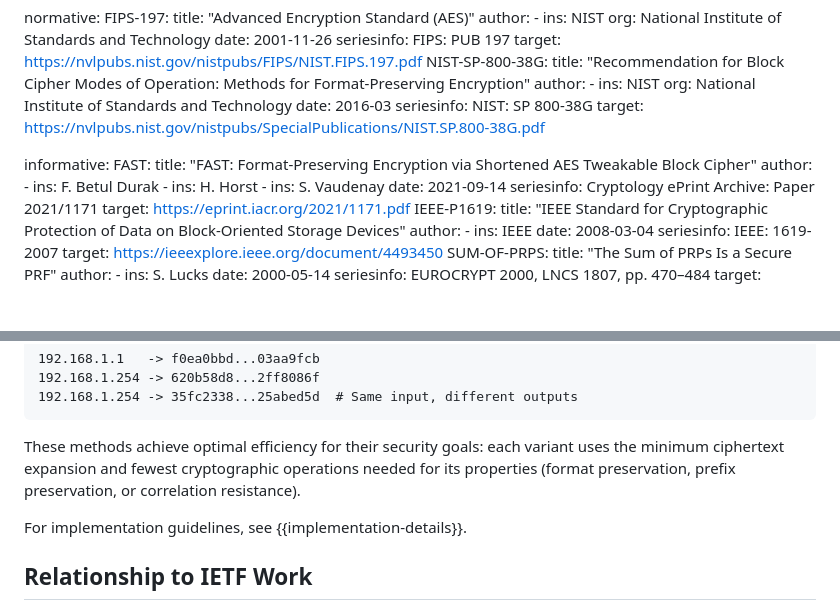
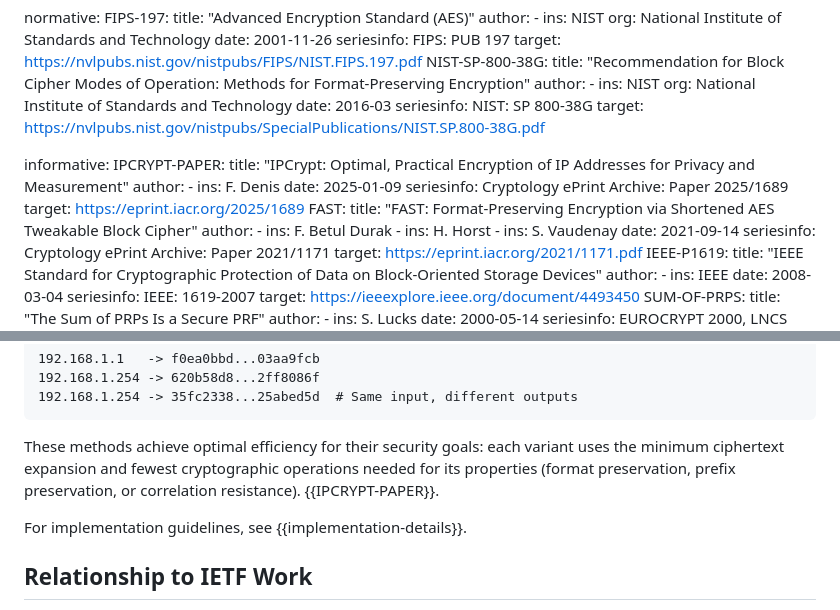
Before and after one commit to ipcrypt-std/draft-denis-ipcrypt, a Markdown page: draft-denis-ipcrypt.md, 2 parts joined by grey strips. Drawn GitHub-style; blank space fills up the shorter version.

Commit message:
Add a link to the paper

```diff
--- a/draft-denis-ipcrypt.md
+++ b/draft-denis-ipcrypt.md
@@ -37,6 +37,14 @@ normative:
     target: https://nvlpubs.nist.gov/nistpubs/SpecialPublications/NIST.SP.800-38G.pdf
 
 informative:
+  IPCRYPT-PAPER:
+    title: "IPCrypt: Optimal, Practical Encryption of IP Addresses for Privacy and Measurement"
+    author:
+      - ins: F. Denis
+    date: 2025-01-09
+    seriesinfo:
+      Cryptology ePrint Archive: Paper 2025/1689
+    target: https://eprint.iacr.org/2025/1689
   FAST:
     title: "FAST: Format-Preserving Encryption via Shortened AES Tweakable Block Cipher"
     author:
@@ -214,7 +222,7 @@ The following examples demonstrate how the same IP addresses transform under eac
 192.168.1.254 -> 35fc2338...25abed5d  # Same input, different outputs
 ~~~
 
-These methods achieve optimal efficiency for their security goals: each variant uses the minimum ciphertext expansion and fewest cryptographic operations needed for its properties (format preservation, prefix preservation, or correlation resistance).
+These methods achieve optimal efficiency for their security goals: each variant uses the minimum ciphertext expansion and fewest cryptographic operations needed for its properties (format preservation, prefix preservation, or correlation resistance). {{IPCRYPT-PAPER}}.
 
 For implementation guidelines, see {{implementation-details}}.
 
```
